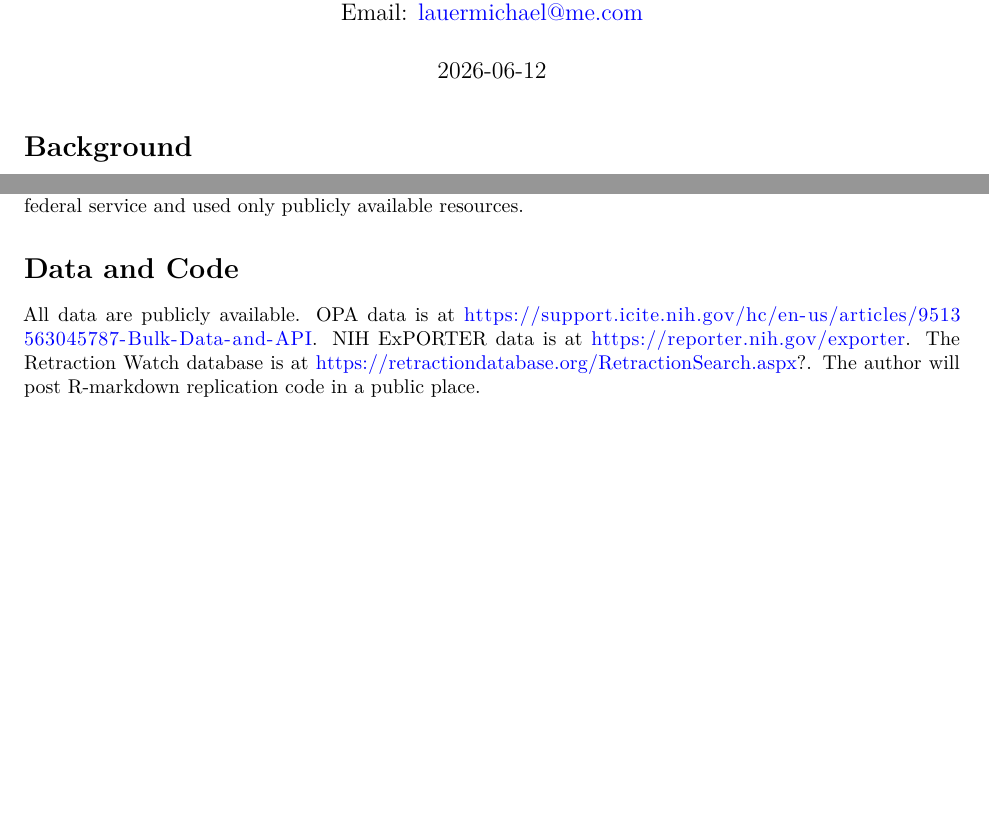
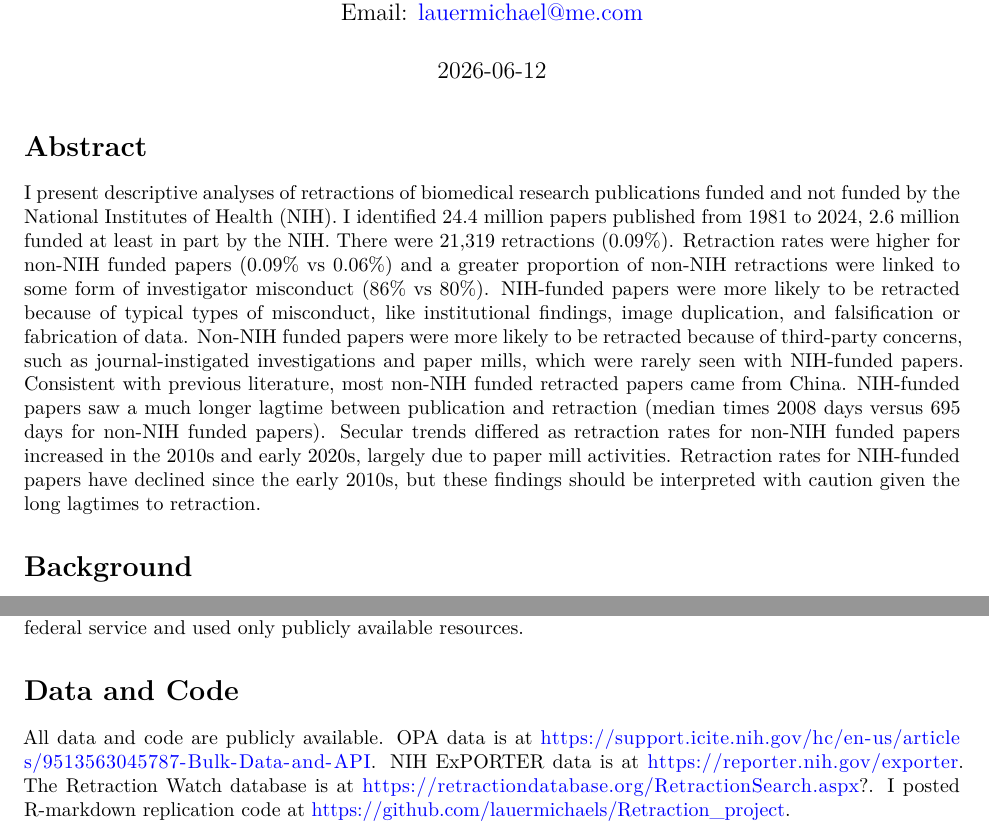
Before and after one commit to lauermichaels/Retraction_project, an R Markdown document (Retraction Watch analyses 6 12 26.Rmd): two parts of pages 1 and 4 of 10, joined at a grey line, cut so that both start at the same text, the shorter picture padded with empty space. Rendered offline with R 4.5, knitr and Pandoc, then LaTeX, with nearby package versions; some code elsewhere in the file could not run offline; a font, style sheet, LaTeX package, included part or bibliography that could not be used is replaced or left out.

Commit message:
Add files via upload

````diff
--- a/Retraction Watch analyses 6 12 26.Rmd
+++ b/Retraction Watch analyses 6 12 26.Rmd
@@ -558,7 +558,9 @@ bg_nonnih_time_to_retraction <- paste0(
 
 
 ```
-
+# Abstract
+
+I present descriptive analyses of retractions of biomedical research publications funded and not funded by the National Institutes of Health (NIH). I identified 24.4 million papers published from 1981 to 2024, 2.6 million funded at least in part by the NIH. There were 21,319 retractions (0.09%). Retraction rates were higher for non-NIH funded papers (0.09% vs 0.06%) and a greater proportion of non-NIH retractions were linked to some form of investigator misconduct (86% vs 80%). NIH-funded papers were more likely to be retracted because of typical types of misconduct, like institutional findings, image duplication, and falsification or fabrication of data. Non-NIH funded papers were more likely to be retracted because of third-party concerns, such as journal-instigated investigations and paper mills, which were rarely seen with NIH-funded papers. Consistent with previous literature, most non-NIH funded retracted papers came from China. NIH-funded papers saw a much longer lagtime between publication and retraction (median times 2008 days versus 695 days for non-NIH funded papers). Secular trends differed as retraction rates for non-NIH funded papers increased in the 2010s and early 2020s, largely due to paper mill activities. Retraction rates for NIH-funded papers have declined since the early 2010s, but these findings should be interpreted with caution given the long lagtimes to retraction.
 
 # Background
 
@@ -633,7 +635,7 @@ There was no external funding. The author is a former NIH official, but all work
 
 # Data and Code
 
-All data are publicly available. OPA data is at https://support.icite.nih.gov/hc/en-us/articles/9513563045787-Bulk-Data-and-API. NIH ExPORTER data is at https://reporter.nih.gov/exporter. The Retraction Watch database is at https://retractiondatabase.org/RetractionSearch.aspx?. The author will post R-markdown replication code in a public place.
+All data and code are publicly available. OPA data is at https://support.icite.nih.gov/hc/en-us/articles/9513563045787-Bulk-Data-and-API. NIH ExPORTER data is at https://reporter.nih.gov/exporter. The Retraction Watch database is at https://retractiondatabase.org/RetractionSearch.aspx?. I posted R-markdown replication code at https://github.com/lauermichaels/Retraction_project.
 
 \clearpage
 
````
